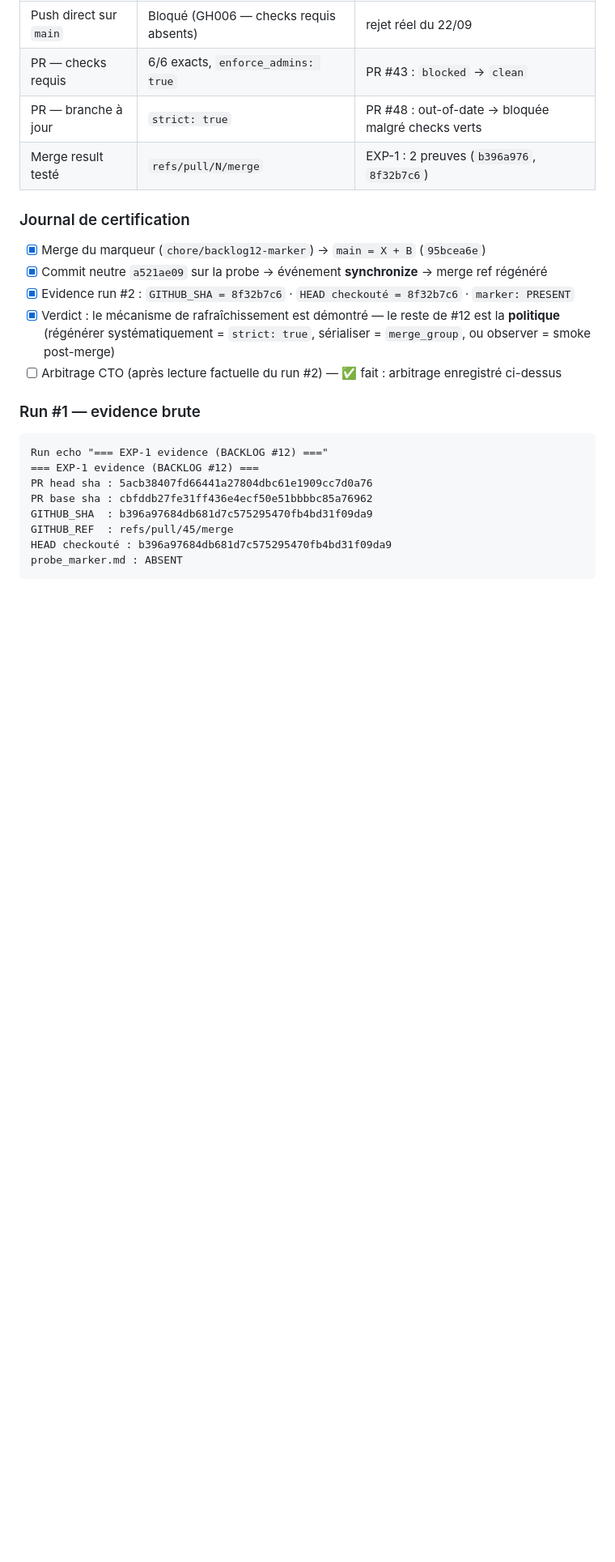
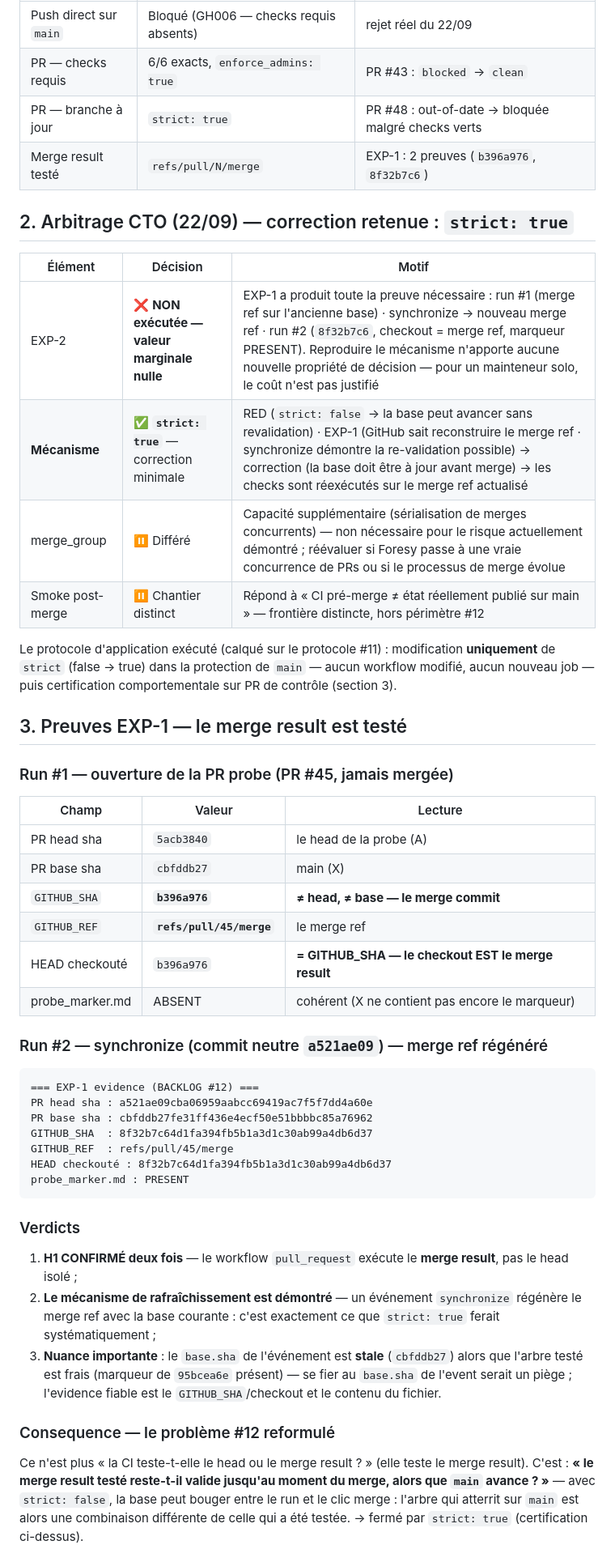
Before and after one commit to mickeymick25/foresy, a Markdown page: docs/technical/[DONE]_2026_09_22_backlog12_merged_tree_tracker.md, the part around one of its changes. Shown at 81% size. GitHub-like rendering; blank space fills up the shorter version.

Commit message:
docs(governance): tracker #12 [DONE] restructuré — résultat final en tête · arbitrage · preuves EXP-1 · historique du protocole encapsulé (note de lecture) · déduplication des evidences

````diff
--- a/docs/technical/[DONE]_2026_09_22_backlog12_merged_tree_tracker.md
+++ b/docs/technical/[DONE]_2026_09_22_backlog12_merged_tree_tracker.md
@@ -121,25 +44,58 @@ avant la prise en compte effective de la règle — **pas** une preuve que le st
 | PR — branche à jour | `strict: true` | PR #48 : out-of-date → bloquée malgré checks verts |
 | Merge result testé | `refs/pull/N/merge` | EXP-1 : 2 preuves (`b396a976`, `8f32b7c6`) |
 
-### Journal de certification
+## 2. Arbitrage CTO (22/09) — correction retenue : `strict: true`
 
-- [x] Merge du marqueur (`chore/backlog12-marker`) → `main = X + B` (`95bcea6e`)
-- [x] Commit neutre `a521ae09` sur la probe → événement **synchronize** → merge ref régénéré
-- [x] Evidence run #2 : `GITHUB_SHA = 8f32b7c6` · `HEAD checkouté = 8f32b7c6` · `marker: PRESENT`
-- [x] Verdict : le mécanisme de rafraîchissement est démontré — le reste de #12 est la
-      **politique** (régénérer systématiquement = `strict: true`, sérialiser = `merge_group`,
-      ou observer = smoke post-merge)
-- [ ] Arbitrage CTO (après lecture factuelle du run #2) — ✅ fait : arbitrage enregistré ci-dessus
+| Élément | Décision | Motif |
+|---|---|---|
+| EXP-2 | ❌ **NON exécutée — valeur marginale nulle** | EXP-1 a produit toute la preuve nécessaire : run #1 (merge ref sur l'ancienne base) · synchronize → nouveau merge ref · run #2 (`8f32b7c6`, checkout = merge ref, marqueur PRESENT). Reproduire le mécanisme n'apporte aucune nouvelle propriété de décision — pour un mainteneur solo, le coût n'est pas justifié |
+| **Mécanisme** | ✅ **`strict: true`** — correction minimale | RED (`strict: false` → la base peut avancer sans revalidation) · EXP-1 (GitHub sait reconstruire le merge ref · synchronize démontre la re-validation possible) → correction (la base doit être à jour avant merge) → les checks sont réexécutés sur le merge ref actualisé |
+| merge_group | ⏸️ Différé | Capacité supplémentaire (sérialisation de merges concurrents) — non nécessaire pour le risque actuellement démontré ; réévaluer si Foresy passe à une vraie concurrence de PRs ou si le processus de merge évolue |
+| Smoke post-merge | ⏸️ Chantier distinct | Répond à « CI pré-merge ≠ état réellement publié sur main » — frontière distincte, hors périmètre #12 |
 
-### Run #1 — evidence brute
+Le protocole d'application exécuté (calqué sur le protocole #11) : modification **uniquement** de
+`strict` (false → true) dans la protection de `main` — aucun workflow modifié, aucun nouveau job —
+puis certification comportementale sur PR de contrôle (section 3).
+
+## 3. Preuves EXP-1 — le merge result est testé
+
+### Run #1 — ouverture de la PR probe (PR #45, jamais mergée)
+
+| Champ | Valeur | Lecture |
+|---|---|---|
+| PR head sha | `5acb3840` | le head de la probe (A) |
+| PR base sha | `cbfddb27` | main (X) |
+| `GITHUB_SHA` | **`b396a976`** | **≠ head, ≠ base — le merge commit** |
+| `GITHUB_REF` | **`refs/pull/45/merge`** | le merge ref |
+| HEAD checkouté | `b396a976` | **= GITHUB_SHA — le checkout EST le merge result** |
+| probe_marker.md | ABSENT | cohérent (X ne contient pas encore le marqueur) |
+
+### Run #2 — synchronize (commit neutre `a521ae09`) — merge ref régénéré
 
 ```text
-Run echo "=== EXP-1 evidence (BACKLOG #12) ==="
 === EXP-1 evidence (BACKLOG #12) ===
-PR head sha : 5acb38407fd66441a27804dbc61e1909cc7d0a76
+PR head sha : a521ae09cba06959aabcc69419ac7f5f7dd4a60e
 PR base sha : cbfddb27fe31ff436e4ecf50e51bbbbc85a76962
-GITHUB_SHA  : b396a97684db681d7c575295470fb4bd31f09da9
+GITHUB_SHA  : 8f32b7c64d1fa394fb5b1a3d1c30ab99a4db6d37
 GITHUB_REF  : refs/pull/45/merge
-HEAD checkouté : b396a97684db681d7c575295470fb4bd31f09da9
-probe_marker.md : ABSENT
+HEAD checkouté : 8f32b7c64d1fa394fb5b1a3d1c30ab99a4db6d37
+probe_marker.md : PRESENT
 ```
+
+### Verdicts
+
+1. **H1 CONFIRMÉ deux fois** — le workflow `pull_request` exécute le **merge result**, pas le head isolé ;
+2. **Le mécanisme de rafraîchissement est démontré** — un événement `synchronize` régénère le
+   merge ref avec la base courante : c'est exactement ce que `strict: true` ferait systématiquement ;
+3. **Nuance importante** : le `base.sha` de l'événement est **stale** (`cbfddb27`) alors que l'arbre
+   testé est frais (marqueur de `95bcea6e` présent) — se fier au `base.sha` de l'event serait un
+   piège ; l'evidence fiable est le `GITHUB_SHA`/checkout et le contenu du fichier.
+
+### Consequence — le problème #12 reformulé
+
+Ce n'est plus « la CI teste-t-elle le head ou le merge result ? » (elle teste le merge result).
+C'est : **« le merge result testé reste-t-il valide jusqu'au moment du merge, alors que
+`main` avance ? »** — avec `strict: false`, la base peut bouger entre le run et le clic merge :
+l'arbre qui atterrit sur `main` est alors une combinaison différente de celle qui a été testée.
+→ fermé par `strict: true` (certification ci-dessus).
+
````
Also changed, not shown: other parts of docs/technical/[DONE]_2026_09_22_backlog12_merged_tree_tracker.md (+30 -102 lines).
